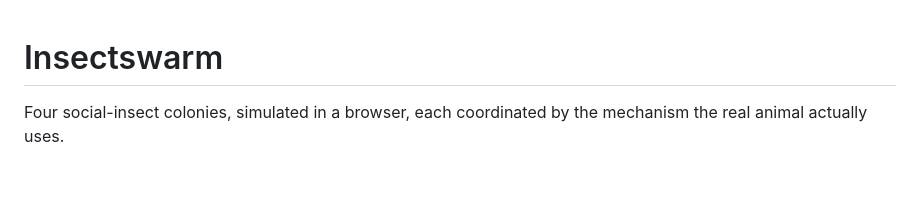
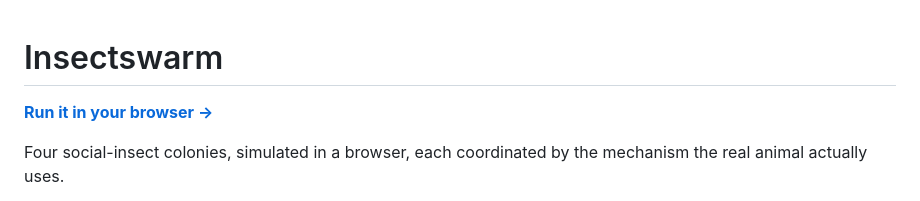
Before and after one commit to m1omg/Insectswarm, a Markdown page: README.md, the part around the change. GitHub-like rendering; blank space fills up the shorter version.

Commit message:
Link the live site from the README
Also re-triggers the Pages deploy, which is the only way I can start one: the
integration token is refused for both rerun-failed-jobs and workflow dispatch,
so a push to main is the only available lever.

Co-Authored-By: Claude Opus 5 <noreply@anthropic.com>
Claude-Session: https://claude.ai/code/session_01USWTRa5FvETjBpqVZrrHQn

```diff
--- a/README.md
+++ b/README.md
@@ -1,4 +1,6 @@
 # Insectswarm
+
+**[Run it in your browser →](https://m1omg.github.io/Insectswarm/)**
 
 Four social-insect colonies, simulated in a browser, each coordinated by the mechanism the real
 animal actually uses.
```
